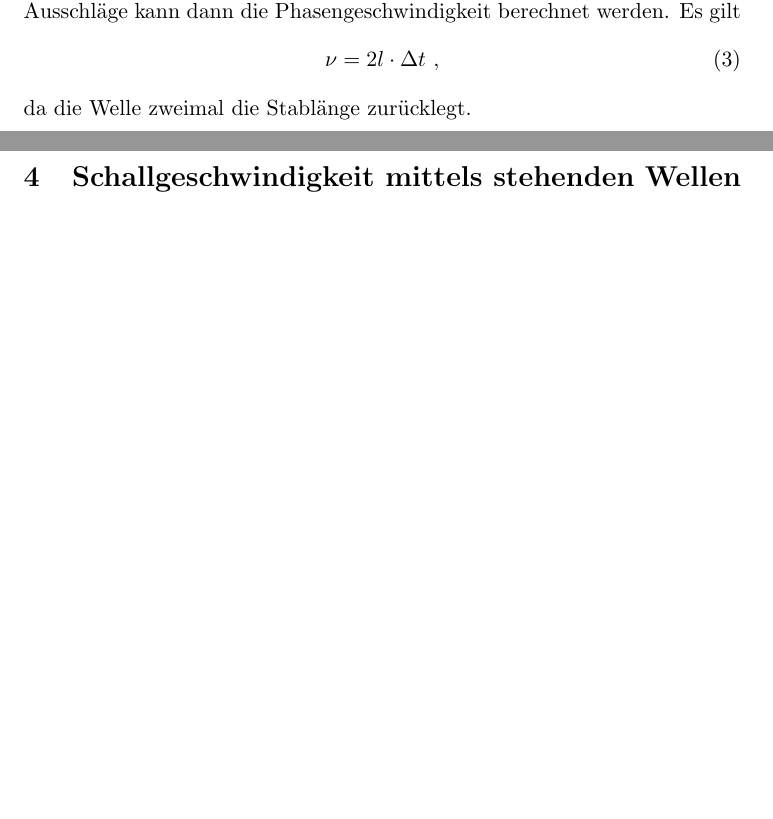
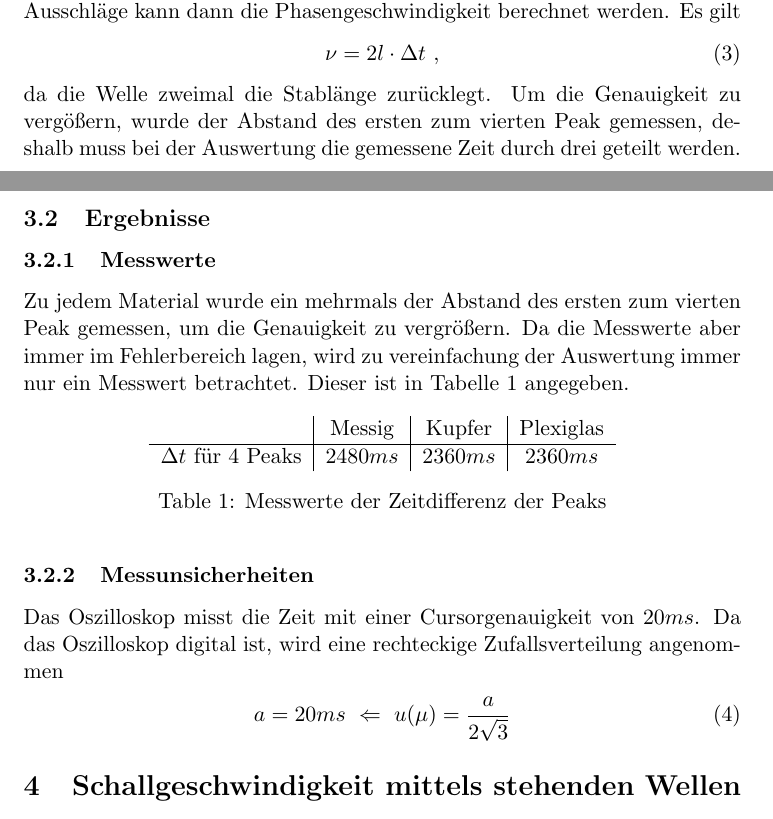
Before and after one commit to brouwerb/AP1, a LaTeX document (AKU/AKU.tex): two parts of pages 1 and 2 of 2 before the commit and two parts of pages 1 and 2 of 3 after it, joined at a grey line, cut so that both start at the same text, the shorter picture padded with empty space. Compiled offline with pdfLaTeX.

Commit message:
edit Ergebnisse 1

```diff
--- a/AKU/AKU.tex
+++ b/AKU/AKU.tex
@@ -31,7 +31,30 @@
     \begin{align}
         \nu = 2l \cdot \Delta t \ ,
     \end{align}
-    da die Welle zweimal die Stablänge zurücklegt.
+    da die Welle zweimal die Stablänge zurücklegt. Um die Genauigkeit zu vergößern, wurde der Abstand des ersten zum
+    vierten Peak gemessen, deshalb muss bei der Auswertung die gemessene Zeit durch drei geteilt werden.
+
+    \subsection{Ergebnisse}
+    \subsubsection{Messwerte}
+    Zu jedem Material wurde ein mehrmals der Abstand des ersten zum
+    vierten Peak gemessen, um die Genauigkeit zu vergrößern. Da die Messwerte aber immer im Fehlerbereich lagen,
+    wird zu vereinfachung der Auswertung immer nur ein Messwert betrachtet. Dieser ist in Tabelle \ref{ex:mess1}
+    angegeben.
+    \begin{table}[!th]
+        \centering
+        \begin{tabular}{c | c | c | c}
+           & Messig & Kupfer & Plexiglas \\ \hline
+            $ \Delta t $ für 4 Peaks & $ 2480ms $ & $ 2360ms $ & $ 2360ms $ \\
+        \end{tabular}
+        \caption{Messwerte der Zeitdifferenz der Peaks}
+        \label{ex:mess1}
+    \end{table}
+    \subsubsection{Messunsicherheiten}
+    Das Oszilloskop misst die Zeit mit einer Cursorgenauigkeit von $ 20ms $. Da das Oszilloskop digital ist, wird
+    eine rechteckige Zufallsverteilung angenommen
+    \begin{align}
+        a = 20ms \ \Leftarrow \ u(\mu) = \frac{a}{2 \sqrt{3}}
+    \end{align}
 
     \section{Schallgeschwindigkeit mittels stehenden Wellen}
 
```
Also changed, not shown: AKU/AKU.pdf.
